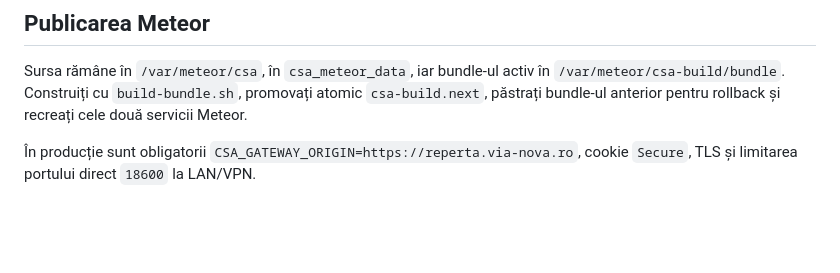
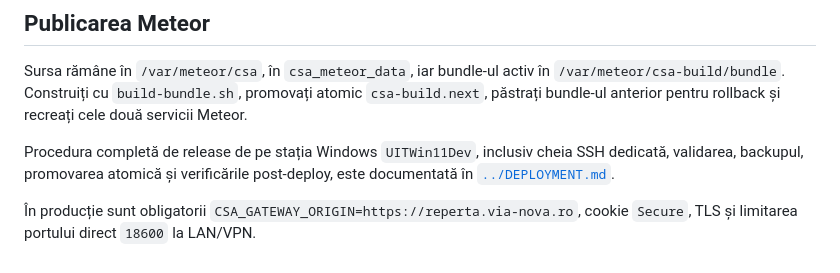
Before and after one commit to stefanrazvani/csa, a Markdown page: deploy/README.md, the part around the change. Rendered like a GitHub page; blank space fills up the shorter version.

Commit message:
docs: document deploy from UITWin11Dev

```diff
--- a/deploy/README.md
+++ b/deploy/README.md
@@ -118,4 +118,8 @@ Limitări operaționale importante:
 
 Sursa rămâne în `/var/meteor/csa`, în `csa_meteor_data`, iar bundle-ul activ în `/var/meteor/csa-build/bundle`. Construiți cu `build-bundle.sh`, promovați atomic `csa-build.next`, păstrați bundle-ul anterior pentru rollback și recreați cele două servicii Meteor.
 
+Procedura completă de release de pe stația Windows `UITWin11Dev`, inclusiv
+cheia SSH dedicată, validarea, backupul, promovarea atomică și verificările
+post-deploy, este documentată în [`../DEPLOYMENT.md`](../DEPLOYMENT.md).
+
 În producție sunt obligatorii `CSA_GATEWAY_ORIGIN=https://reperta.via-nova.ro`, cookie `Secure`, TLS și limitarea portului direct `18600` la LAN/VPN.
```
Also changed, not shown: DEPLOYMENT.md (added, +195 -0 lines).
